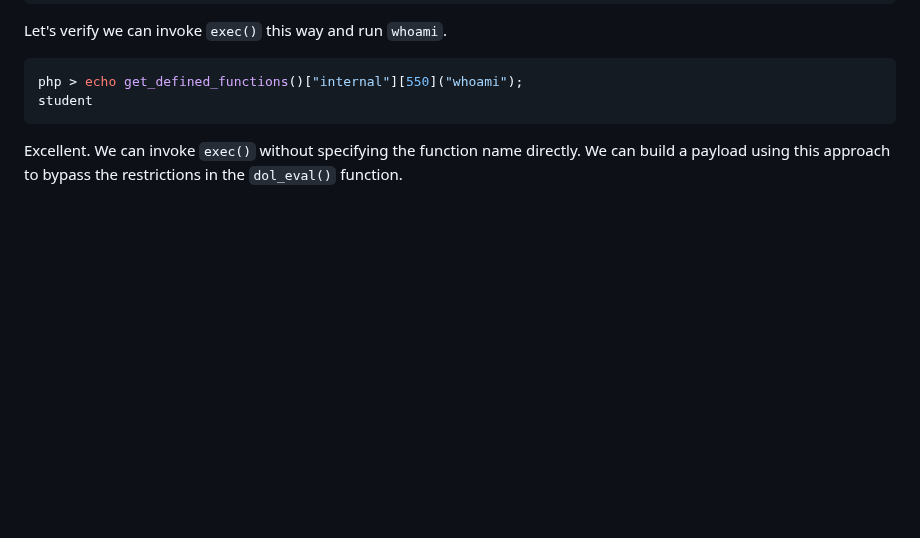
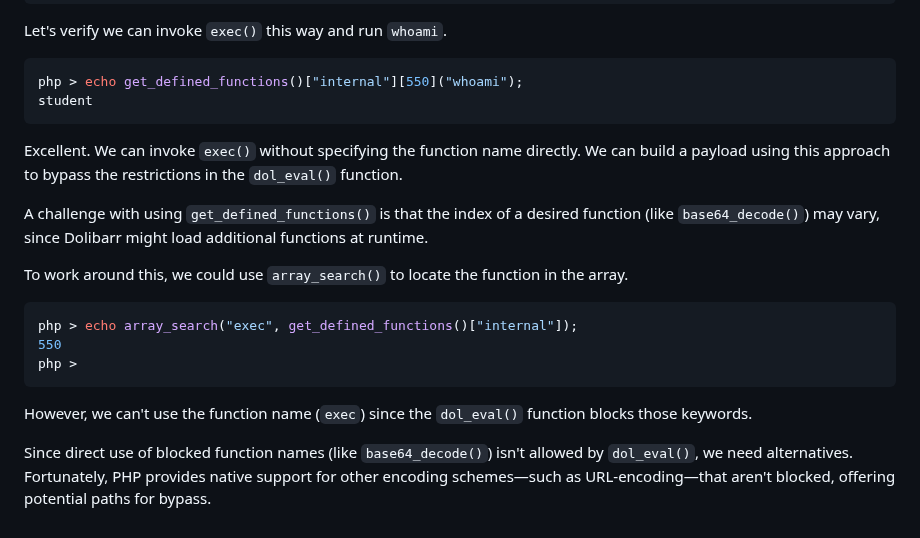
Before and after one commit to m0hammad-yaser/OSWE-AWAE-Notes, a Markdown page: Dolibarr/README.md, the part around the change. Drawn GitHub-style; blank space fills up the shorter version.

````diff
--- a/Dolibarr/README.md
+++ b/Dolibarr/README.md
@@ -273,3 +273,17 @@ php > echo get_defined_functions()["internal"][550]("whoami");
 student
 ```
 Excellent. We can invoke `exec()` without specifying the function name directly. We can build a payload using this approach to bypass the restrictions in the `dol_eval()` function.
+
+A challenge with using `get_defined_functions()` is that the index of a desired function (like `base64_decode()`) may vary, since Dolibarr might load additional functions at runtime.
+
+To work around this, we could use `array_search()` to locate the function in the array.
+
+```bash
+php > echo array_search("exec", get_defined_functions()["internal"]);
+550
+php >
+```
+
+However, we can't use the function name (`exec`) since the `dol_eval()` function blocks those keywords.
+
+Since direct use of blocked function names (like `base64_decode()`) isn't allowed by `dol_eval()`, we need alternatives. Fortunately, PHP provides native support for other encoding schemes—such as URL-encoding—that aren't blocked, offering potential paths for bypass.
````
